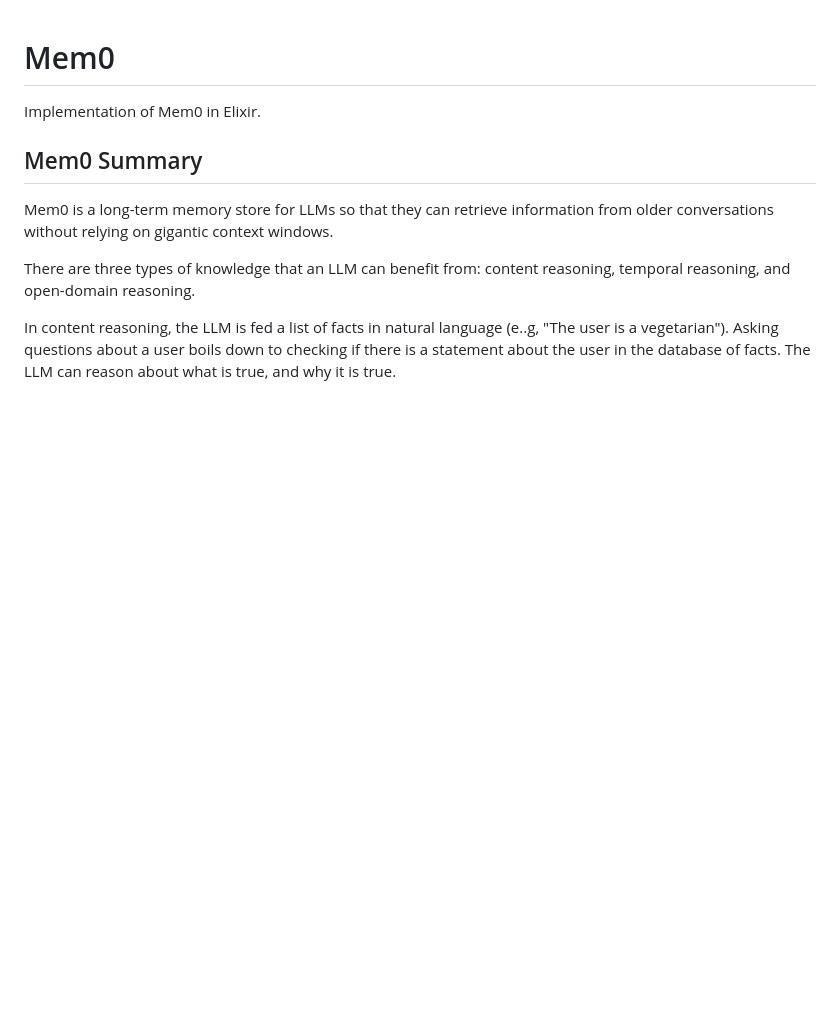
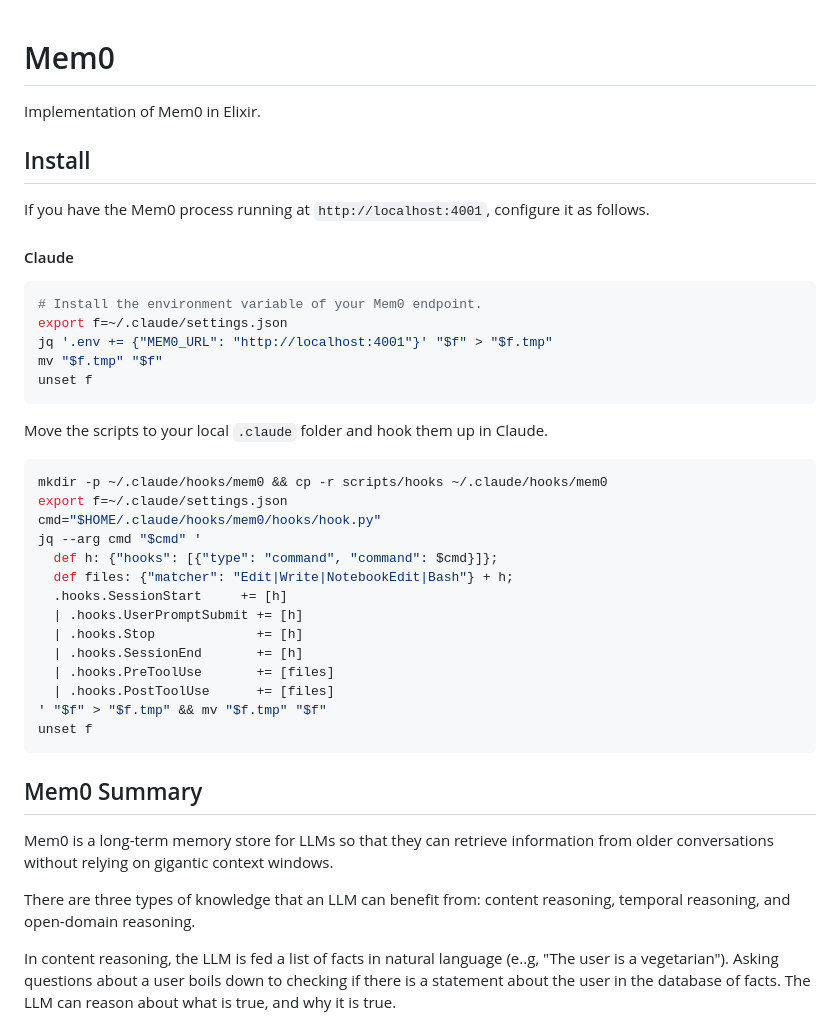
Before and after one commit to m1dnight/bighead, a Markdown page: README.md, the part around the change. GitHub-like rendering; blank space fills up the shorter version.

````diff
--- a/README.md
+++ b/README.md
@@ -1,6 +1,40 @@
 # Mem0
 
 Implementation of Mem0 in Elixir.
+
+
+## Install
+
+If you have the Mem0 process running at `http://localhost:4001`, configure it as follows.
+
+#### Claude
+
+```bash
+# Install the environment variable of your Mem0 endpoint.
+export f=~/.claude/settings.json
+jq '.env += {"MEM0_URL": "http://localhost:4001"}' "$f" > "$f.tmp"
+mv "$f.tmp" "$f"
+unset f
+```
+
+Move the scripts to your local `.claude` folder and hook them up in Claude.
+
+```bash
+mkdir -p ~/.claude/hooks/mem0 && cp -r scripts/hooks ~/.claude/hooks/mem0
+export f=~/.claude/settings.json
+cmd="$HOME/.claude/hooks/mem0/hooks/hook.py"
+jq --arg cmd "$cmd" '
+  def h: {"hooks": [{"type": "command", "command": $cmd}]};
+  def files: {"matcher": "Edit|Write|NotebookEdit|Bash"} + h;
+  .hooks.SessionStart     += [h]
+  | .hooks.UserPromptSubmit += [h]
+  | .hooks.Stop             += [h]
+  | .hooks.SessionEnd       += [h]
+  | .hooks.PreToolUse       += [files]
+  | .hooks.PostToolUse      += [files]
+' "$f" > "$f.tmp" && mv "$f.tmp" "$f"
+unset f
+```
 
 ## Mem0 Summary
 
````
